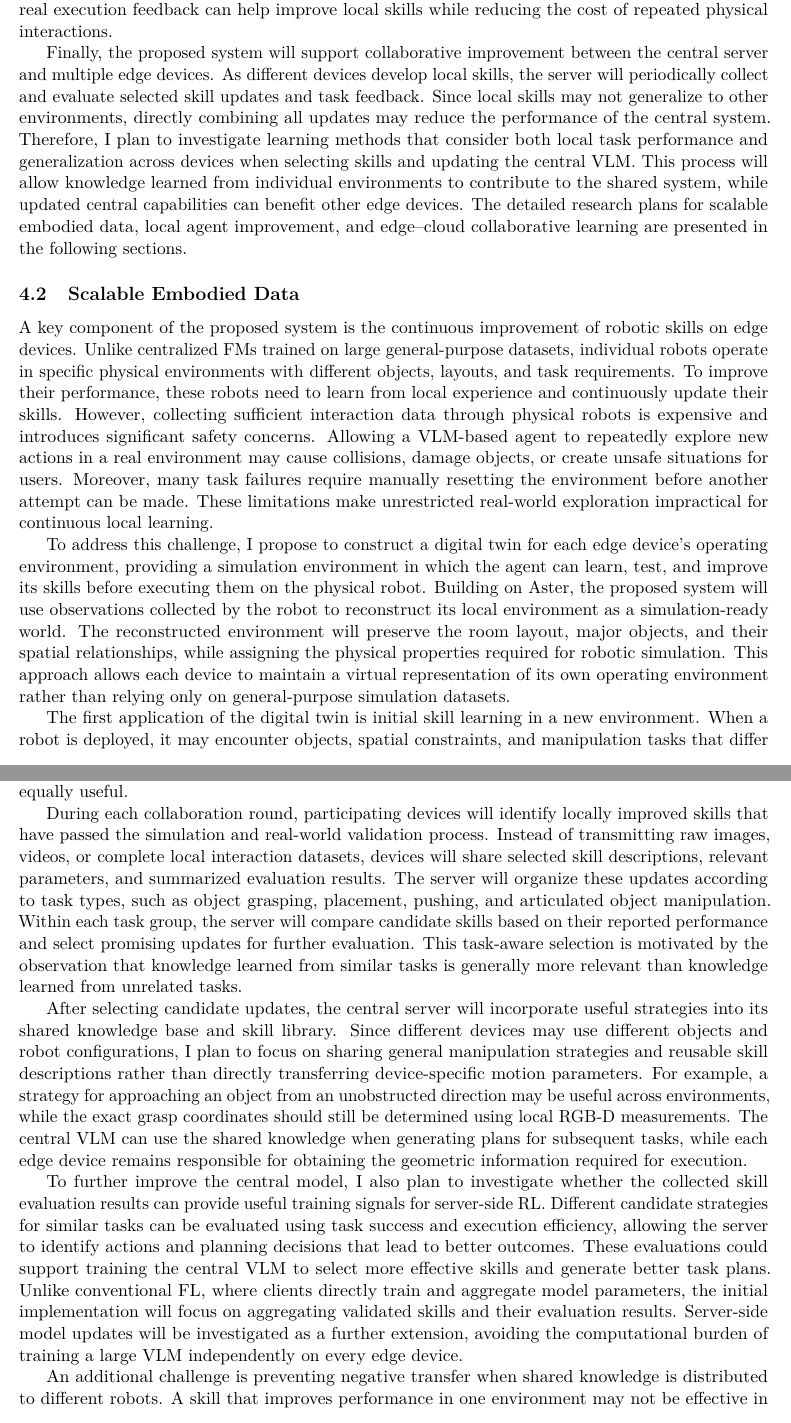
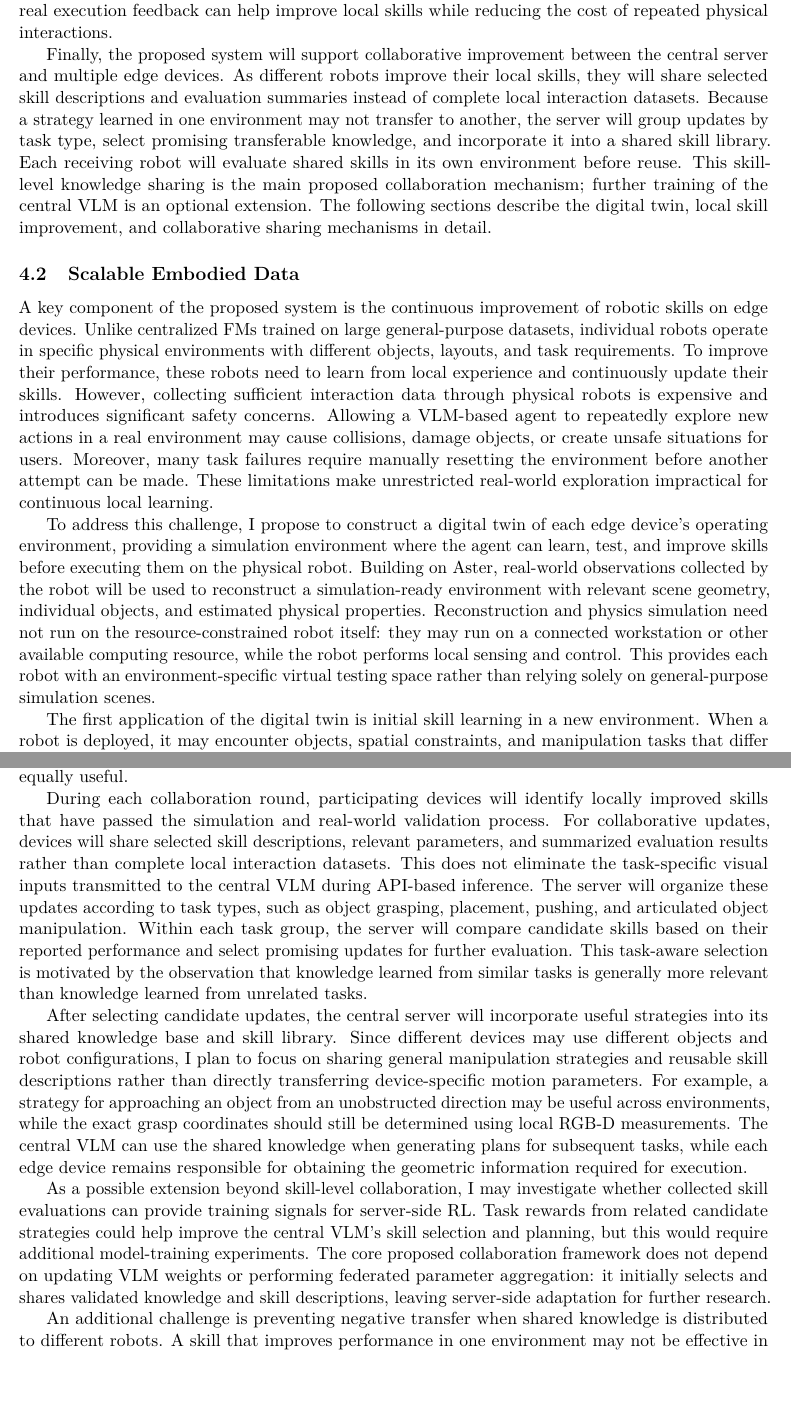
Before and after one commit to ziyaow1010/PhD_Proposal_Ziyao, a LaTeX paper (main.tex): two parts of pages 19 and 23 of 26, joined at a grey line, cut so that both start at the same text, the shorter picture padded with empty space. Compiled offline with pdfLaTeX.

Commit message:
Clarify proposed data flow, digital twin compute and skill-level federation

```diff
--- a/main.tex
+++ b/main.tex
@@ -416,14 +416,14 @@ Beyond completing individual tasks, the proposed system aims to enable continuou
 
 To support local learning with limited real-world data, I also plan to integrate simulation-based data generation into the system. Real-world observations collected by edge devices can be used to reconstruct their operating environments in simulation, where additional task executions and training data can be generated. These simulated environments will provide opportunities to test and improve skills before deploying them on physical robots. Combining simulated data with real execution feedback can help improve local skills while reducing the cost of repeated physical interactions.
 
-Finally, the proposed system will support collaborative improvement between the central server and multiple edge devices. As different devices develop local skills, the server will periodically collect and evaluate selected skill updates and task feedback. Since local skills may not generalize to other environments, directly combining all updates may reduce the performance of the central system. Therefore, I plan to investigate learning methods that consider both local task performance and generalization across devices when selecting skills and updating the central VLM. This process will allow knowledge learned from individual environments to contribute to the shared system, while updated central capabilities can benefit other edge devices. The detailed research plans for scalable embodied data, local agent improvement, and edge--cloud collaborative learning are presented in the following sections.
+Finally, the proposed system will support collaborative improvement between the central server and multiple edge devices. As different robots improve their local skills, they will share selected skill descriptions and evaluation summaries instead of complete local interaction datasets. Because a strategy learned in one environment may not transfer to another, the server will group updates by task type, select promising transferable knowledge, and incorporate it into a shared skill library. Each receiving robot will evaluate shared skills in its own environment before reuse. This skill-level knowledge sharing is the main proposed collaboration mechanism; further training of the central VLM is an optional extension. The following sections describe the digital twin, local skill improvement, and collaborative sharing mechanisms in detail.
 
 \subsection{Scalable Embodied Data}
 \label{subsec:embodied_data}
 
 A key component of the proposed system is the continuous improvement of robotic skills on edge devices. Unlike centralized FMs trained on large general-purpose datasets, individual robots operate in specific physical environments with different objects, layouts, and task requirements. To improve their performance, these robots need to learn from local experience and continuously update their skills. However, collecting sufficient interaction data through physical robots is expensive and introduces significant safety concerns. Allowing a VLM-based agent to repeatedly explore new actions in a real environment may cause collisions, damage objects, or create unsafe situations for users. Moreover, many task failures require manually resetting the environment before another attempt can be made. These limitations make unrestricted real-world exploration impractical for continuous local learning.
 
-To address this challenge, I propose to construct a digital twin for each edge device's operating environment, providing a simulation environment in which the agent can learn, test, and improve its skills before executing them on the physical robot. Building on Aster, the proposed system will use observations collected by the robot to reconstruct its local environment as a simulation-ready world. The reconstructed environment will preserve the room layout, major objects, and their spatial relationships, while assigning the physical properties required for robotic simulation. This approach allows each device to maintain a virtual representation of its own operating environment rather than relying only on general-purpose simulation datasets.
+To address this challenge, I propose to construct a digital twin of each edge device's operating environment, providing a simulation environment where the agent can learn, test, and improve skills before executing them on the physical robot. Building on Aster, real-world observations collected by the robot will be used to reconstruct a simulation-ready environment with relevant scene geometry, individual objects, and estimated physical properties. Reconstruction and physics simulation need not run on the resource-constrained robot itself: they may run on a connected workstation or other available computing resource, while the robot performs local sensing and control. This provides each robot with an environment-specific virtual testing space rather than relying solely on general-purpose simulation scenes.
 
 \begin{figure}[t]
     \centering
@@ -477,7 +477,7 @@ To address this challenge, I propose an agent-based edge--cloud collaboration fr
 
 One challenge is that different devices may have different tasks and evaluation objectives. For example, one robot may prioritize task success when manipulating fragile objects, while another may emphasize execution speed for repetitive operations. Inspired by my previous research on federated multi-objective RL, I plan to use multiple reward signals to evaluate local skills. These rewards will primarily reflect task success, execution efficiency, and execution failures. Each device can evaluate its skills using the objectives relevant to its environment, while task success provides a common measure for comparing similar skills across devices. This approach allows the collaboration process to account for differences in local requirements rather than treating all skill updates as equally useful.
 
-During each collaboration round, participating devices will identify locally improved skills that have passed the simulation and real-world validation process. Instead of transmitting raw images, videos, or complete local interaction datasets, devices will share selected skill descriptions, relevant parameters, and summarized evaluation results. The server will organize these updates according to task types, such as object grasping, placement, pushing, and articulated object manipulation. Within each task group, the server will compare candidate skills based on their reported performance and select promising updates for further evaluation. This task-aware selection is motivated by the observation that knowledge learned from similar tasks is generally more relevant than knowledge learned from unrelated tasks.
+During each collaboration round, participating devices will identify locally improved skills that have passed the simulation and real-world validation process. For collaborative updates, devices will share selected skill descriptions, relevant parameters, and summarized evaluation results rather than complete local interaction datasets. This does not eliminate the task-specific visual inputs transmitted to the central VLM during API-based inference. The server will organize these updates according to task types, such as object grasping, placement, pushing, and articulated object manipulation. Within each task group, the server will compare candidate skills based on their reported performance and select promising updates for further evaluation. This task-aware selection is motivated by the observation that knowledge learned from similar tasks is generally more relevant than knowledge learned from unrelated tasks.
 
 \begin{figure}[t]
     \centering
@@ -488,7 +488,7 @@ During each collaboration round, participating devices will identify locally imp
 
 After selecting candidate updates, the central server will incorporate useful strategies into its shared knowledge base and skill library. Since different devices may use different objects and robot configurations, I plan to focus on sharing general manipulation strategies and reusable skill descriptions rather than directly transferring device-specific motion parameters. For example, a strategy for approaching an object from an unobstructed direction may be useful across environments, while the exact grasp coordinates should still be determined using local RGB-D measurements. The central VLM can use the shared knowledge when generating plans for subsequent tasks, while each edge device remains responsible for obtaining the geometric information required for execution.
 
-To further improve the central model, I also plan to investigate whether the collected skill evaluation results can provide useful training signals for server-side RL. Different candidate strategies for similar tasks can be evaluated using task success and execution efficiency, allowing the server to identify actions and planning decisions that lead to better outcomes. These evaluations could support training the central VLM to select more effective skills and generate better task plans. Unlike conventional FL, where clients directly train and aggregate model parameters, the initial implementation will focus on aggregating validated skills and their evaluation results. Server-side model updates will be investigated as a further extension, avoiding the computational burden of training a large VLM independently on every edge device.
+As a possible extension beyond skill-level collaboration, I may investigate whether collected skill evaluations can provide training signals for server-side RL. Task rewards from related candidate strategies could help improve the central VLM's skill selection and planning, but this would require additional model-training experiments. The core proposed collaboration framework does not depend on updating VLM weights or performing federated parameter aggregation: it initially selects and shares validated knowledge and skill descriptions, leaving server-side adaptation for further research.
 
 An additional challenge is preventing negative transfer when shared knowledge is distributed to different robots. A skill that improves performance in one environment may not be effective in another due to differences in object geometry, robot hardware, or workspace constraints. Therefore, shared skill updates will not automatically replace existing local skills. Instead, each device will evaluate received updates in its own digital twin before deciding whether to adopt them. Updates that fail local validation will be rejected, while successful updates can be incorporated into the local skill library. This mechanism allows the central system to share useful knowledge without requiring every device to adopt the same skills.
 
```
Also changed, not shown: main.tex (8 more changed lines).
